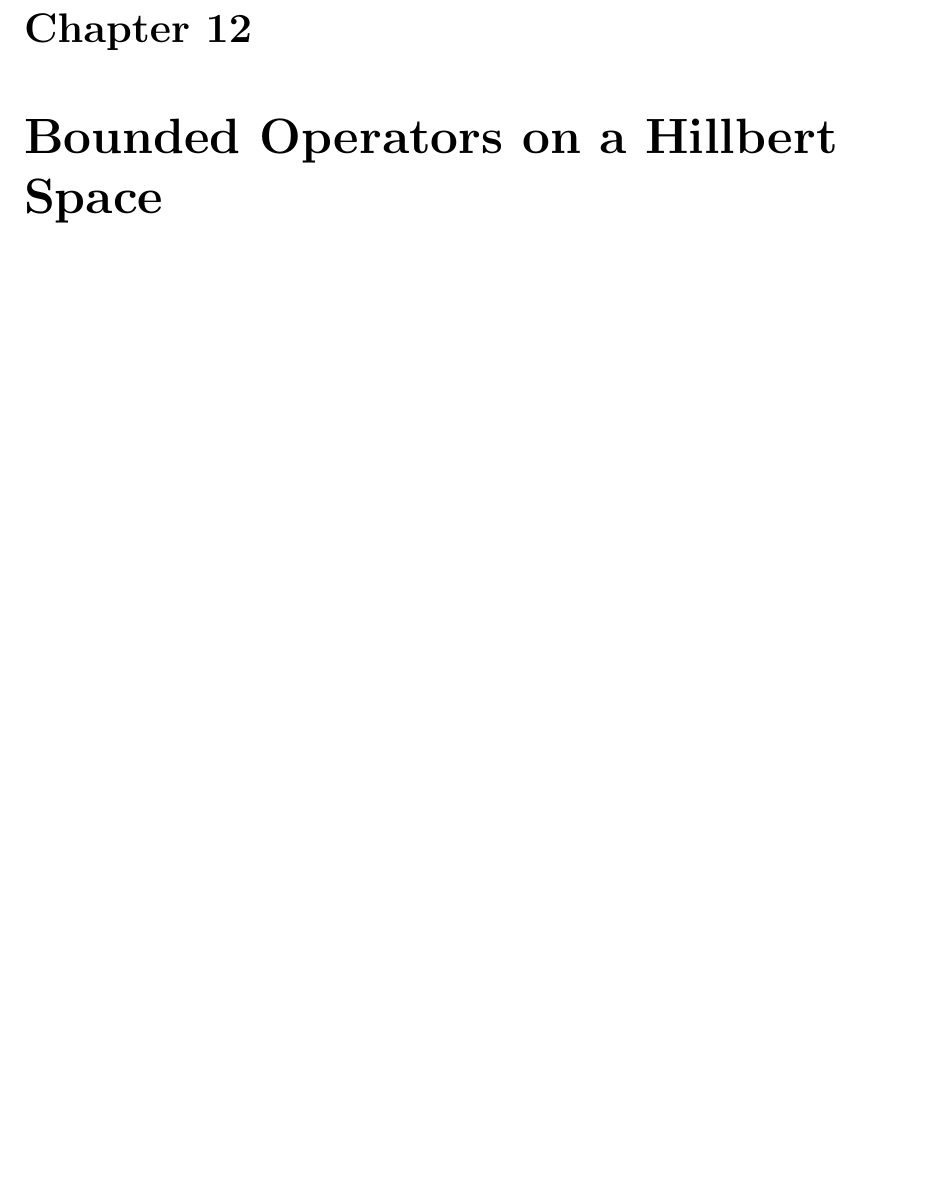
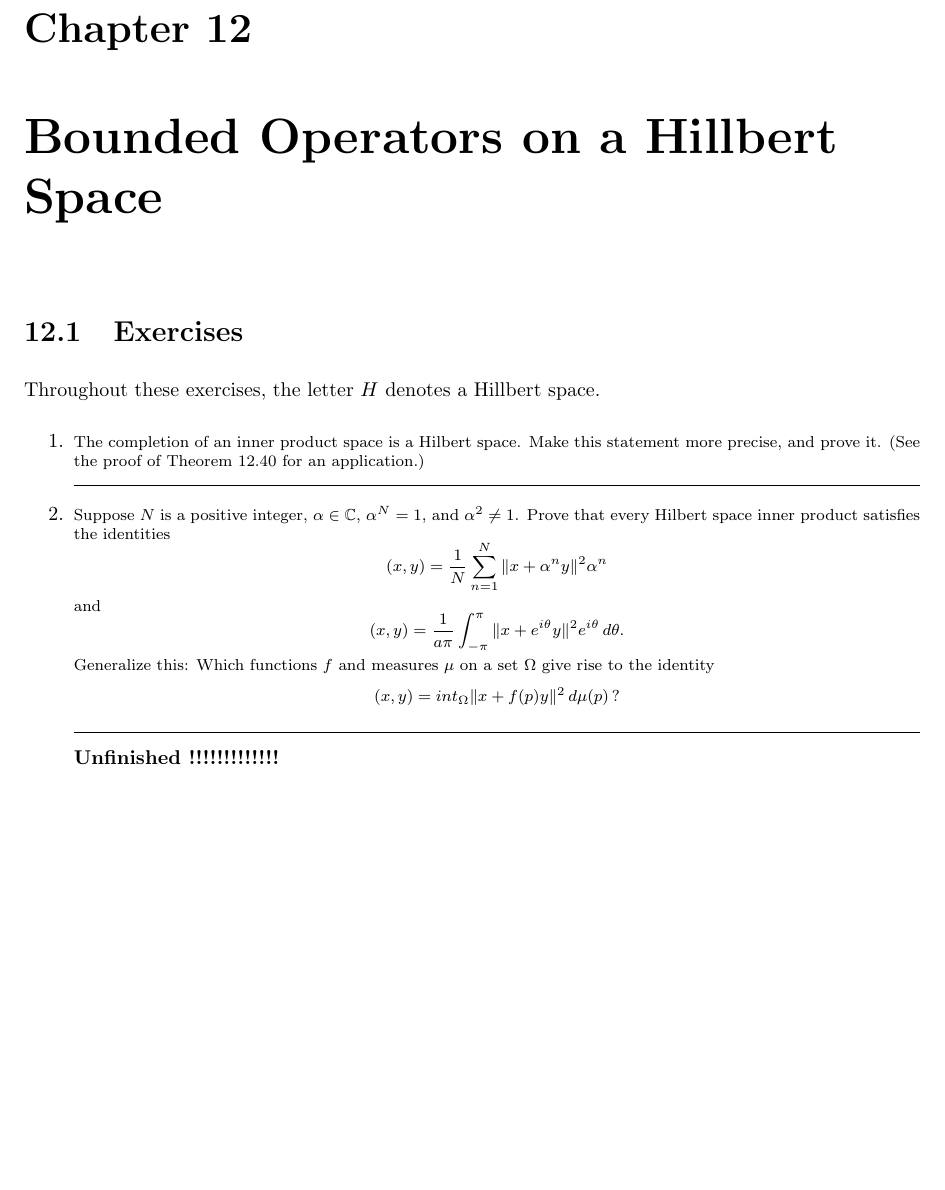
Before and after one commit to yotam-medini/mymath, a LaTeX thesis (rudin/fa/rudinfa-letter.tex, which reads rudin/fa/rudinfa12.tex): part of page 101 of 106, cut so that both start at the same text, the shorter picture padded with empty space. Compiled offline with pdfLaTeX.

Commit message:
rudinfa entered exercises 12.1 12.2

```diff
--- a/rudin/fa/rudinfa12.tex
+++ b/rudin/fa/rudinfa12.tex
@@ -2,3 +2,50 @@
 %%%%%%%%%%%%%%%%%%%%%%%%%%%%%%%%%%%%%%%%%%%%%%%%%%%%%%%%%%%%%%%%%%%%%%%%
 %%%%%%%%%%%%%%%%%%%%%%%%%%%%%%%%%%%%%%%%%%%%%%%%%%%%%%%%%%%%%%%%%%%%%%%%
 \chapterTypeout{Bounded Operators on a Hillbert Space}
+
+%%%%%%%%%%%%%%%%%%%%%%%%%%%%%%%%%%%%%%%%%%%%%%%%%%%%%%%%%%%%%%%%%%%%%%%%
+%%%%%%%%%%%%%%%%%%%%%%%%%%%%%%%%%%%%%%%%%%%%%%%%%%%%%%%%%%%%%%%%%%%%%%%%
+\section{Exercises} % pages 341-346
+
+Throughout these exercises, the letter $H$ denotes a Hillbert space.
+
+%%%%%%%%%%%%%%%%%
+\begin{enumerate}
+%%%%%%%%%%%%%%%%%
+
+%%%%%%% 1
+\begin{excopy}
+The completion of an inner product space is a Hilbert space.
+Make this statement more precise, and prove it.
+(See the proof of Theorem 12.40 for an application.)
+\end{excopy}
+
+%%%%%%% 2
+\begin{excopy}
+Suppose $N$ is a positive integer,
+\(\alpha \in \C\), \(\alpha^N = 1\), and \(\alpha^2 \neq 1\).
+Prove that every
+Hilbert space inner product satisfies the identities
+\begin{equation*}
+ (x, y) = \frac{1}{N}\sum_{n=1}^N \|x + \alpha^n y\|^2 \alpha^n
+\end{equation*}
+and
+\begin{equation*}
+ (x, y) = \frac{1}{a\pi}\int_{-\pi}^\pi \|x + e^{i\theta} y\|^2 e^{i\theta}\,d\theta.
+\end{equation*}
+
+Generalize this: Which functions $f$ and
+measures \(\mu\) on a set \(\Omega\) give rise to the
+identity
+\begin{equation*}
+ (x, y) = int_\Omega \|x + f(p)y\|^2 \,d\mu(p) \,\textnormal{?}
+\end{equation*}
+
+\end{excopy}
+
+
+\unfinished
+
+%%%%%%%%%%%%%%%
+\end{enumerate}
+%%%%%%%%%%%%%%%
```
